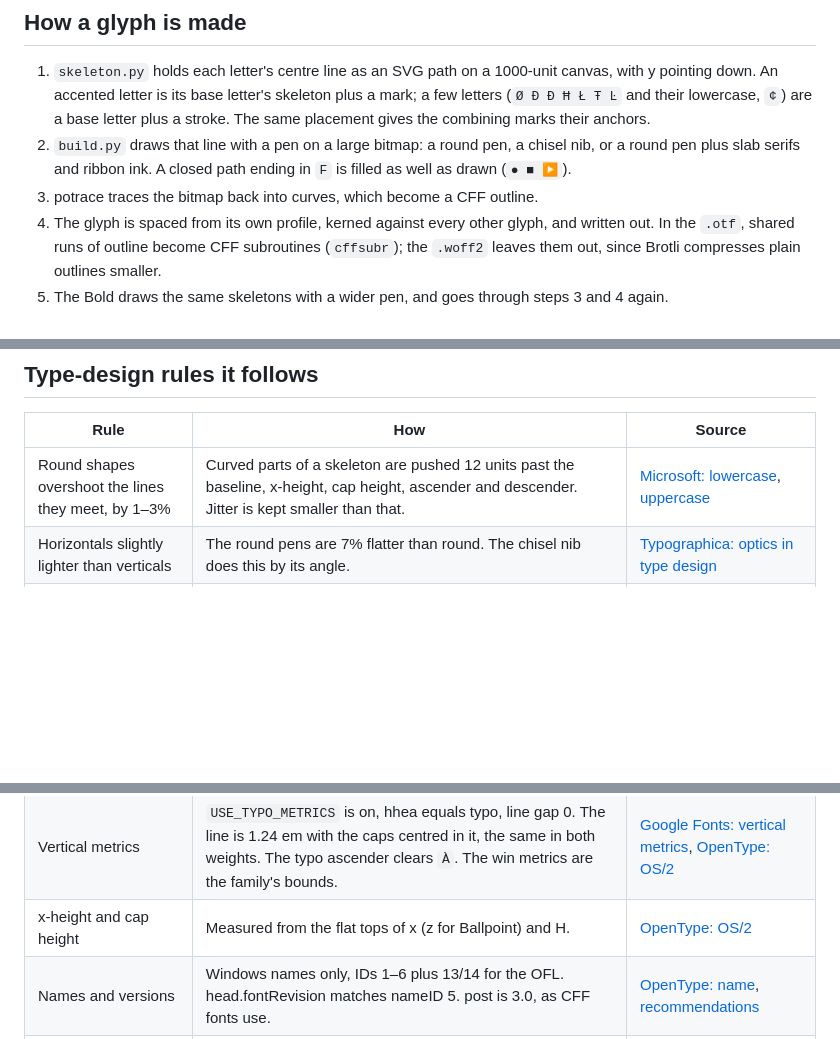
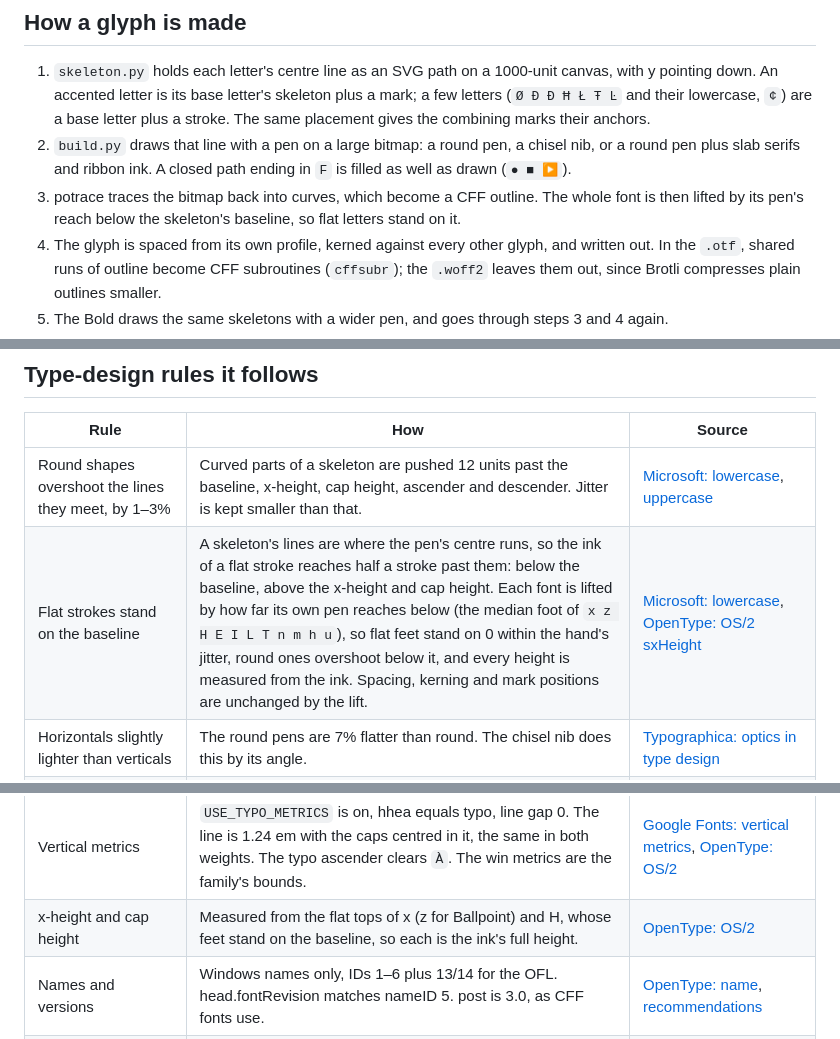
Before and after one commit to zjlgdx/pinboard-fonts, a Markdown page: README.md, 3 parts joined by grey strips. GitHub-like rendering; blank space fills up the shorter version.

```diff
--- a/README.md
+++ b/README.md
@@ -58,7 +58,7 @@ Two scripts serve the Pinboard theme. Each reads the words to draw as JSON on st
 
 1. `skeleton.py` holds each letter's centre line as an SVG path on a 1000-unit canvas, with y pointing down. An accented letter is its base letter's skeleton plus a mark; a few letters (`Ø Ð Đ Ħ Ł Ŧ Ŀ` and their lowercase, `¢`) are a base letter plus a stroke. The same placement gives the combining marks their anchors.
 2. `build.py` draws that line with a pen on a large bitmap: a round pen, a chisel nib, or a round pen plus slab serifs and ribbon ink. A closed path ending in `F` is filled as well as drawn (`● ■ ▶`).
-3. potrace traces the bitmap back into curves, which become a CFF outline.
+3. potrace traces the bitmap back into curves, which become a CFF outline. The whole font is then lifted by its pen's reach below the skeleton's baseline, so flat letters stand on it.
 4. The glyph is spaced from its own profile, kerned against every other glyph, and written out. In the `.otf`, shared runs of outline become CFF subroutines (`cffsubr`); the `.woff2` leaves them out, since Brotli compresses plain outlines smaller.
 5. The Bold draws the same skeletons with a wider pen, and goes through steps 3 and 4 again.
 6. `cells.py` builds the Typewriter's box drawing and block elements as exact rectangles and quarter circles, with no pen and no ribbon.
@@ -68,6 +68,7 @@ Two scripts serve the Pinboard theme. Each reads the words to draw as JSON on st
 | Rule | How | Source |
 | --- | --- | --- |
 | Round shapes overshoot the lines they meet, by 1–3% | Curved parts of a skeleton are pushed 12 units past the baseline, x-height, cap height, ascender and descender. Jitter is kept smaller than that. | [Microsoft: lowercase](https://learn.microsoft.com/en-us/typography/develop/character-design-standards/lowercase), [uppercase](https://learn.microsoft.com/en-us/typography/develop/character-design-standards/uppercase) |
+| Flat strokes stand on the baseline | A skeleton's lines are where the pen's centre runs, so the ink of a flat stroke reaches half a stroke past them: below the baseline, above the x-height and cap height. Each font is lifted by how far its own pen reaches below (the median foot of `x z H E I L T n m h u`), so flat feet stand on 0 within the hand's jitter, round ones overshoot below it, and every height is measured from the ink. Spacing, kerning and mark positions are unchanged by the lift. | [Microsoft: lowercase](https://learn.microsoft.com/en-us/typography/develop/character-design-standards/lowercase), [OpenType: OS/2 sxHeight](https://learn.microsoft.com/en-us/typography/opentype/spec/os2#sxheight) |
 | Horizontals slightly lighter than verticals | The round pens are 7% flatter than round. The chisel nib does this by its angle. | [Typographica: optics in type design](https://typographica.org/on-typography/is-what-i-see-what-i-get-math-and-optics-in-type-design) |
 | Space from shape: straight sides get the most, round sides less, open and diagonal sides least | Each side's average white over the x-height (or cap height) zone, at most 15% of the x-height deep, comes off a per-style target. A straight n side is about a third of n's counter, and o comes out at about 0.8 of n. A slanted letter is measured with its lean taken out. | [Glyphs: spacing](https://glyphsapp.com/learn/spacing) |
 | Kern after spacing, only where two shapes leave a hole | Closest approach on the rows both letters share, against their spacing sidebearings, half the excess closed. Lowercase pairs capped at −40. | [Glyphs: spacing](https://glyphsapp.com/learn/spacing) |
@@ -85,7 +86,7 @@ Two scripts serve the Pinboard theme. Each reads the words to draw as JSON on st
 | Tell 0 from O, and 1 from l from I, in a monospace | Typewriter zero has a dot. 1 has a flag and foot, l a tail, I two slabs. | |
 | Outer contours counter-clockwise, no overlaps, points at extremes | potrace gives non-overlapping, correctly wound contours, and box-drawing pieces are merged into one outline. `ExtremaPen` splits every curve at its extremes. No contour is under 400 units²: a counter the Bold pen all but closes is filled. | [Adobe Type 1 spec §3.5, §4.1](https://adobe-type-tools.github.io/font-tech-notes/pdfs/T1_SPEC.pdf), [Glyphs: drawing good paths](https://glyphsapp.com/learn/drawing-good-paths) |
 | Vertical metrics | `USE_TYPO_METRICS` is on, hhea equals typo, line gap 0. The line is 1.24 em with the caps centred in it, the same in both weights. The typo ascender clears `À`. The win metrics are the family's bounds. | [Google Fonts: vertical metrics](https://googlefonts.github.io/gf-guide/metrics.html), [OpenType: OS/2](https://learn.microsoft.com/en-us/typography/opentype/spec/os2) |
-| x-height and cap height | Measured from the flat tops of x (z for Ballpoint) and H. | [OpenType: OS/2](https://learn.microsoft.com/en-us/typography/opentype/spec/os2) |
+| x-height and cap height | Measured from the flat tops of x (z for Ballpoint) and H, whose feet stand on the baseline, so each is the ink's full height. | [OpenType: OS/2](https://learn.microsoft.com/en-us/typography/opentype/spec/os2) |
 | Names and versions | Windows names only, IDs 1–6 plus 13/14 for the OFL. head.fontRevision matches nameID 5. post is 3.0, as CFF fonts use. | [OpenType: name](https://learn.microsoft.com/en-us/typography/opentype/spec/name), [recommendations](https://learn.microsoft.com/en-us/typography/opentype/spec/recom) |
 | Slanted handwriting | Ballpoint leans 9° as part of the hand, as other script fonts do. It stays a Regular with italicAngle 0, so it needs no upright partner. | Fontbakery `italic_angle` |
 
```
Also changed, not shown: docs/specimen.png, 15 other files.
